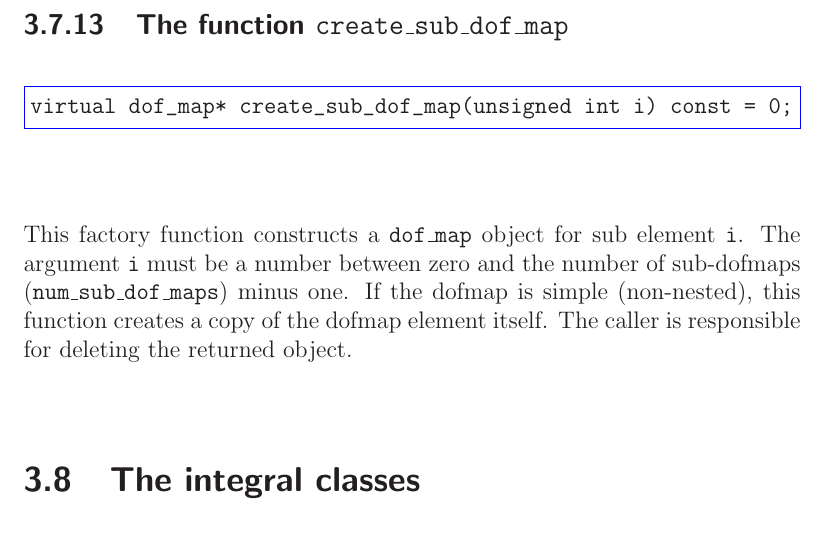
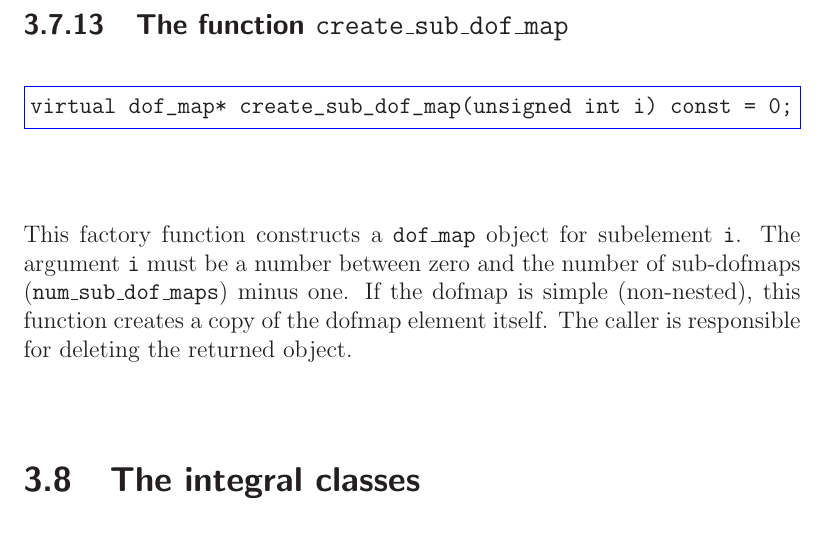
Before and after one commit to FEniCS/ffcx, a LaTeX thesis (doc/manual/ufc-user-manual.tex, which reads doc/manual/chapters/interface.tex): part of page 38 of 113, cut so that both start at the same text. Compiled offline with LaTeX, dvips and Ghostscript.

Commit message:
One more sub.

```diff
--- a/doc/manual/chapters/interface.tex
+++ b/doc/manual/chapters/interface.tex
@@ -587,8 +587,8 @@ documentation of the function
 virtual dof_map* create_sub_dof_map(unsigned int i) const = 0;
 \end{code}
 
-This factory function constructs a \texttt{dof\_map} object for sub
-element \texttt{i}. The argument \texttt{i} must be a number between
+This factory function constructs a \texttt{dof\_map} object for
+subelement \texttt{i}. The argument \texttt{i} must be a number between
 zero and the number of sub-dofmaps (\texttt{num\_sub\_dof\_maps})
 minus one. If the dofmap is simple (non-nested), this function
 creates a copy of the dofmap element itself.
```
